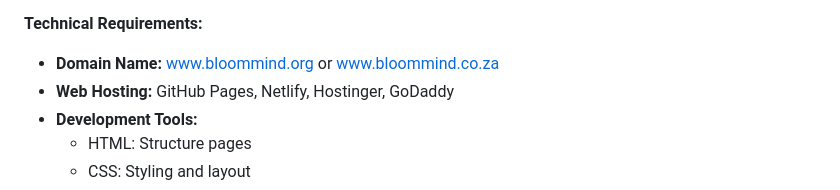
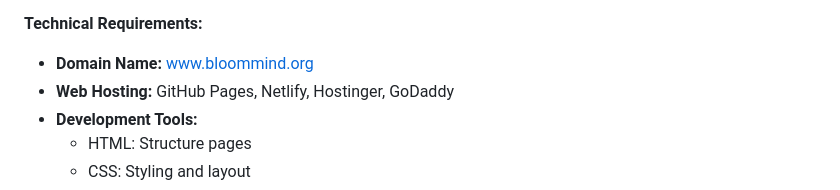
Before and after one commit to omaatla-tee/ST10497107_Omaatla-Kgosinkwe_WEDE5020w_PoE, a Markdown page: README.md, the part around the change. Drawn GitHub-style.

```diff
--- a/README.md
+++ b/README.md
@@ -52,7 +52,7 @@ BloomMind currently does not have a running website. This means the organization
 - **Onboarding:** Prompts for first-time users to explore features
 
 **Technical Requirements:**
-- **Domain Name:** www.bloommind.org or www.bloommind.co.za
+- **Domain Name:** www.bloommind.org
 - **Web Hosting:** GitHub Pages, Netlify, Hostinger, GoDaddy
 - **Development Tools:**
   - HTML: Structure pages
```
